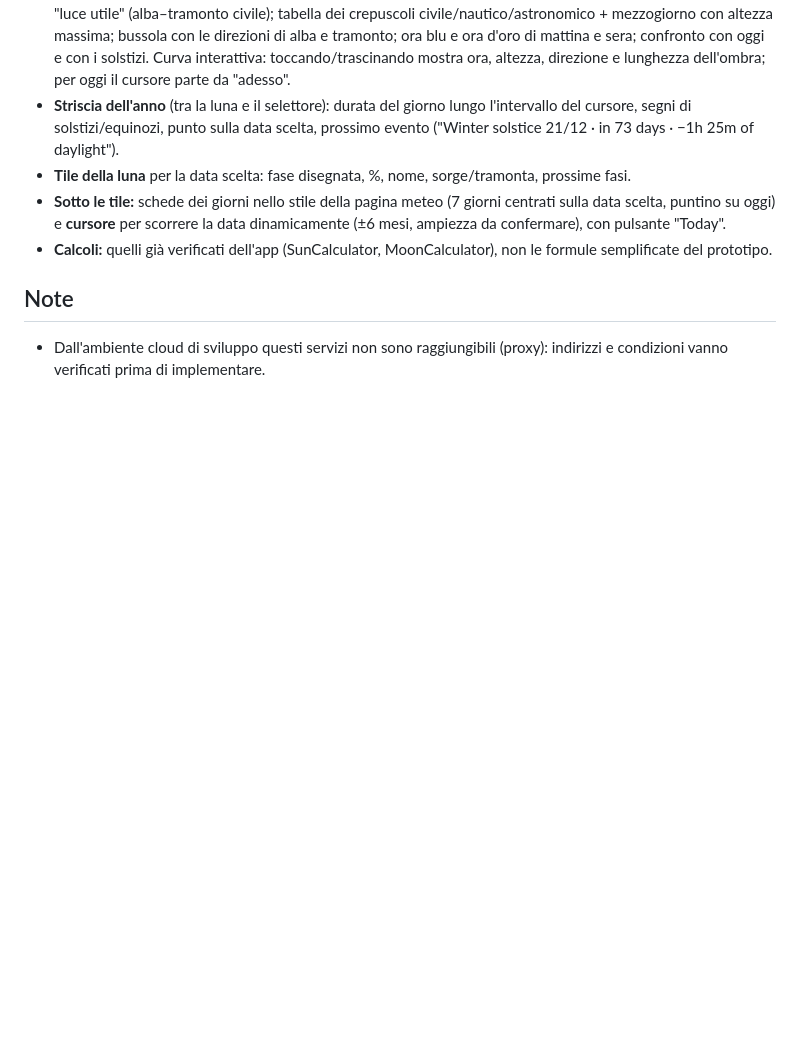
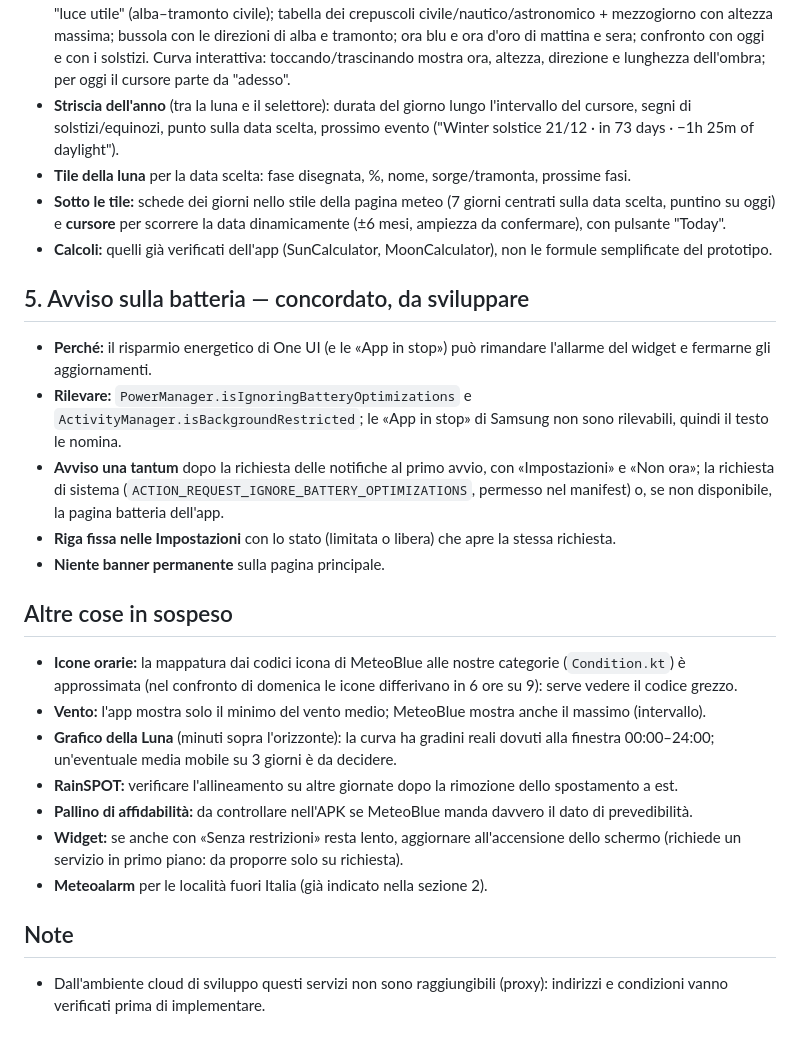
Before and after one commit to dermatoid-collab/SUNW-RM, a Markdown page: ROADMAP.md, the part around the change. Rendered like a GitHub page; blank space fills up the shorter version.

Commit message:
ROADMAP: avviso sulla batteria concordato e altre cose in sospeso
Co-Authored-By: Claude Sonnet 5.5 <noreply@anthropic.com>
Claude-Session: https://claude.ai/code/session_019kaKQp8xHZEEY8T33MLszN

```diff
--- a/ROADMAP.md
+++ b/ROADMAP.md
@@ -80,6 +80,31 @@ Implementata in `SunMoonActivity` (cursore ±6 mesi confermato), poi riorganizza
 - **Calcoli:** quelli già verificati dell'app (SunCalculator, MoonCalculator), non le formule
   semplificate del prototipo.
 
+## 5. Avviso sulla batteria — concordato, da sviluppare
+
+- **Perché:** il risparmio energetico di One UI (e le «App in stop») può rimandare l'allarme
+  del widget e fermarne gli aggiornamenti.
+- **Rilevare:** `PowerManager.isIgnoringBatteryOptimizations` e `ActivityManager.isBackgroundRestricted`;
+  le «App in stop» di Samsung non sono rilevabili, quindi il testo le nomina.
+- **Avviso una tantum** dopo la richiesta delle notifiche al primo avvio, con «Impostazioni» e «Non ora»;
+  la richiesta di sistema (`ACTION_REQUEST_IGNORE_BATTERY_OPTIMIZATIONS`, permesso nel manifest) o, se non
+  disponibile, la pagina batteria dell'app.
+- **Riga fissa nelle Impostazioni** con lo stato (limitata o libera) che apre la stessa richiesta.
+- **Niente banner permanente** sulla pagina principale.
+
+## Altre cose in sospeso
+
+- **Icone orarie:** la mappatura dai codici icona di MeteoBlue alle nostre categorie (`Condition.kt`) è
+  approssimata (nel confronto di domenica le icone differivano in 6 ore su 9): serve vedere il codice grezzo.
+- **Vento:** l'app mostra solo il minimo del vento medio; MeteoBlue mostra anche il massimo (intervallo).
+- **Grafico della Luna** (minuti sopra l'orizzonte): la curva ha gradini reali dovuti alla finestra
+  00:00–24:00; un'eventuale media mobile su 3 giorni è da decidere.
+- **RainSPOT:** verificare l'allineamento su altre giornate dopo la rimozione dello spostamento a est.
+- **Pallino di affidabilità:** da controllare nell'APK se MeteoBlue manda davvero il dato di prevedibilità.
+- **Widget:** se anche con «Senza restrizioni» resta lento, aggiornare all'accensione dello schermo
+  (richiede un servizio in primo piano: da proporre solo su richiesta).
+- **Meteoalarm** per le località fuori Italia (già indicato nella sezione 2).
+
 ## Note
 
 - Dall'ambiente cloud di sviluppo questi servizi non sono raggiungibili (proxy): indirizzi
```
